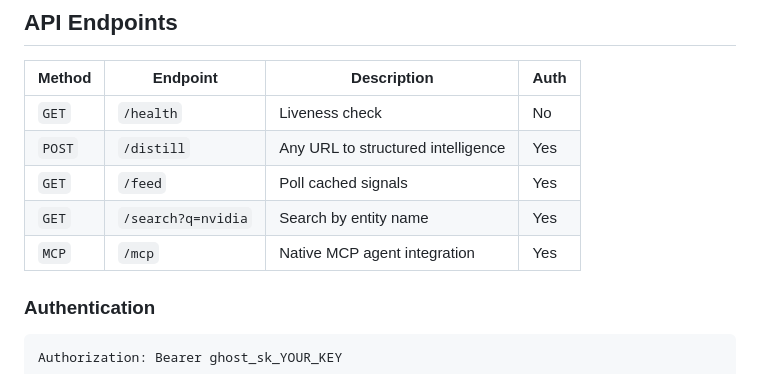
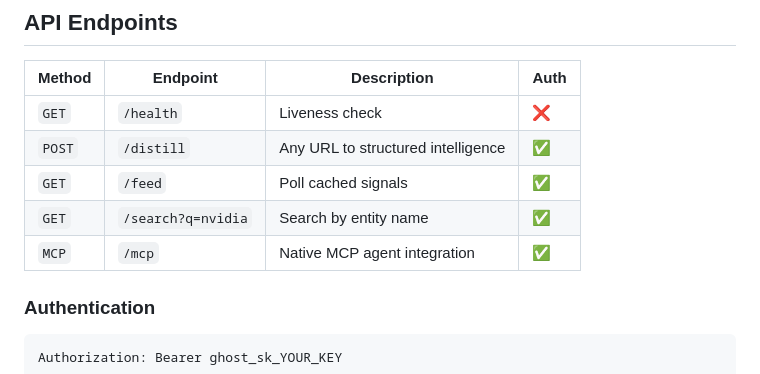
Before and after one commit to Sid890-cpu/project-ghost, a Markdown page: README.md, the part around the change. Rendered like a GitHub page.

```diff
--- a/README.md
+++ b/README.md
@@ -60,11 +60,11 @@ print(data["tokens_saved"])
 
 | Method | Endpoint | Description | Auth |
 |--------|----------|-------------|------|
-| `GET` | `/health` | Liveness check | No |
-| `POST` | `/distill` | Any URL to structured intelligence | Yes |
-| `GET` | `/feed` | Poll cached signals | Yes |
-| `GET` | `/search?q=nvidia` | Search by entity name | Yes |
-| `MCP` | `/mcp` | Native MCP agent integration | Yes |
+| `GET` | `/health` | Liveness check | ❌ |
+| `POST` | `/distill` | Any URL to structured intelligence | ✅ |
+| `GET` | `/feed` | Poll cached signals | ✅ |
+| `GET` | `/search?q=nvidia` | Search by entity name | ✅ |
+| `MCP` | `/mcp` | Native MCP agent integration | ✅ |
 
 ### Authentication
 
```
